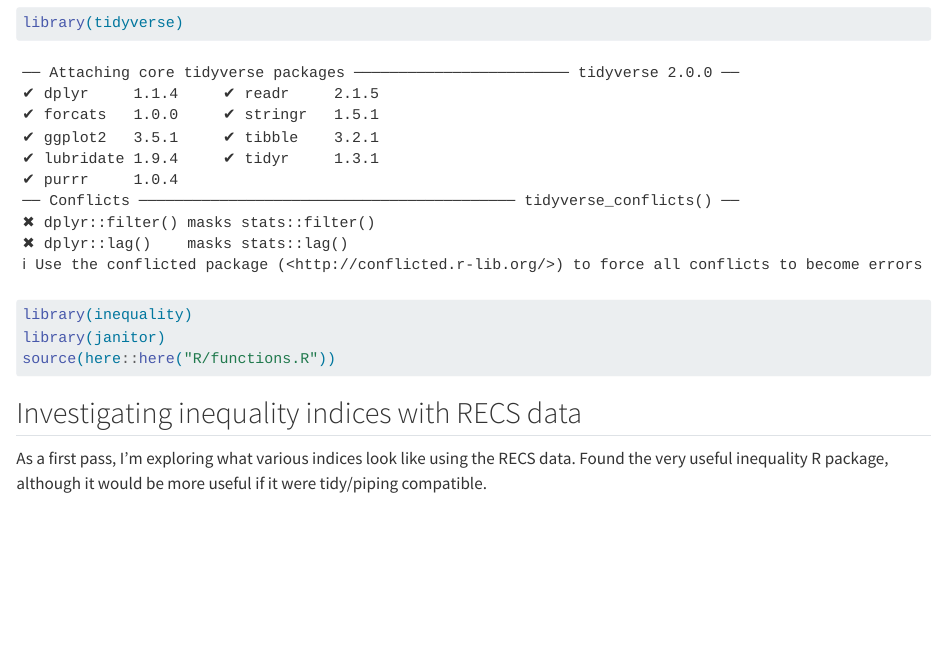
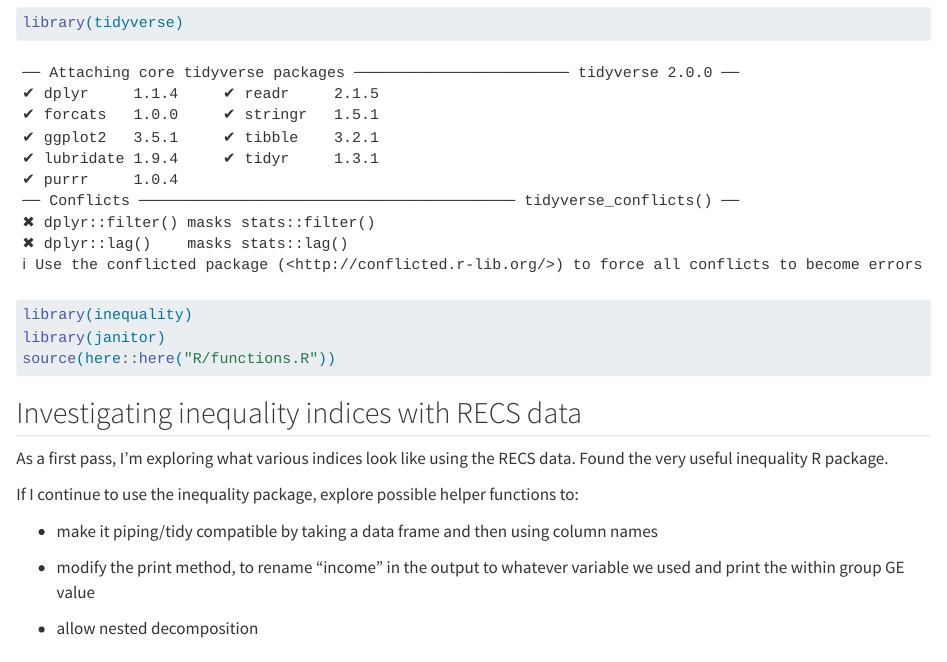
Before and after one commit to susansayre/cf-heterogeneity, a Quarto document (exploration/theil_recs.qmd): the page in a window 1100 px wide, from 80 px down. Rendered offline with R 4.5, knitr and Pandoc in place of Quarto, with nearby package versions; some code elsewhere in the file could not run offline.

Commit message:
add thoughts on utilities needed that aren't in inequality

````diff
--- a/exploration/theil_recs.qmd
+++ b/exploration/theil_recs.qmd
@@ -13,7 +13,7 @@ source(here::here("R/functions.R"))
 
 ## Investigating inequality indices with RECS data
 
-As a first pass, I'm exploring what various indices look like using the RECS data. Found the very useful inequality R package, although it would be more useful if it were tidy/piping compatible.
+As a first pass, I'm exploring what various indices look like using the RECS data. Found the very useful inequality R package.
 
 ```{r prep recs data}
 #| message: false
@@ -23,6 +23,14 @@ As a first pass, I'm exploring what various indices look like using the RECS dat
 recs_data <- process_2015_recs("raw-data/recs-2015")
 
 ```
+
+If I continue to use the inequality package, explore possible helper functions to:
+
+- make it piping/tidy compatible by taking a data frame and then using column names
+
+- modify the print method, to rename "income" in the output to whatever variable we used and print the within group GE value
+
+- allow nested decomposition
 
 ### First pass – decompose theil index by income group
 
````
